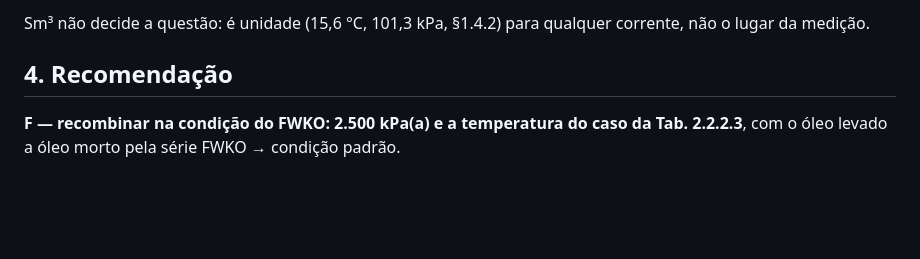
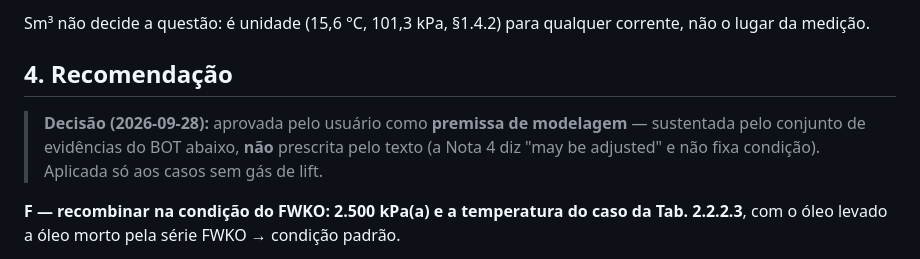
Before and after one commit to Fabricio-Barros01/FPSO_SIZ_V2, a Markdown page: docs/validacao/38-recombinacao-nota4.md, the part around the change. Drawn GitHub-style; blank space fills up the shorter version.

Commit message:
Nota 38: registra a aprovação como premissa de modelagem (não prescrita pelo BOT)
Co-Authored-By: Claude Opus 5.5 <noreply@anthropic.com>
Claude-Session: https://claude.ai/code/session_01ChWaVPFjsySLWghm1JajuQ

```diff
--- a/docs/validacao/38-recombinacao-nota4.md
+++ b/docs/validacao/38-recombinacao-nota4.md
@@ -64,6 +64,10 @@ lugar da medição.
 
 ## 4. Recomendação
 
+> **Decisão (2026-09-28):** aprovada pelo usuário como **premissa de modelagem** — sustentada pelo
+> conjunto de evidências do BOT abaixo, **não** prescrita pelo texto (a Nota 4 diz "may be
+> adjusted" e não fixa condição). Aplicada só aos casos sem gás de lift.
+
 **F — recombinar na condição do FWKO: 2.500 kPa(a) e a temperatura do caso da Tab. 2.2.2.3**,
 com o óleo levado a óleo morto pela série FWKO → condição padrão.
 
```
